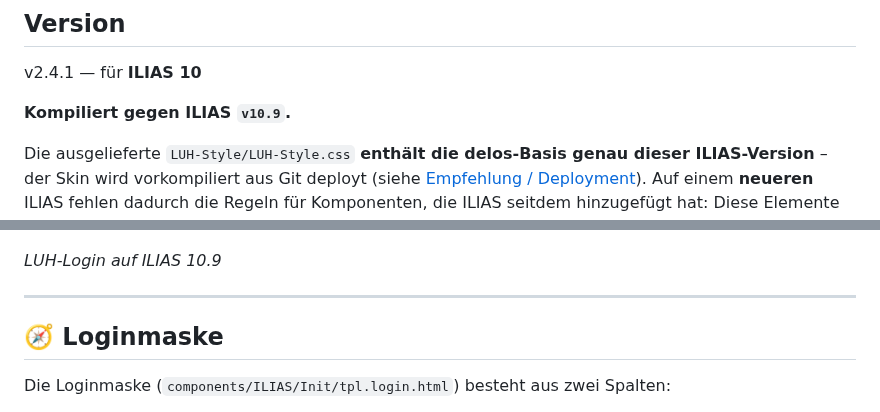
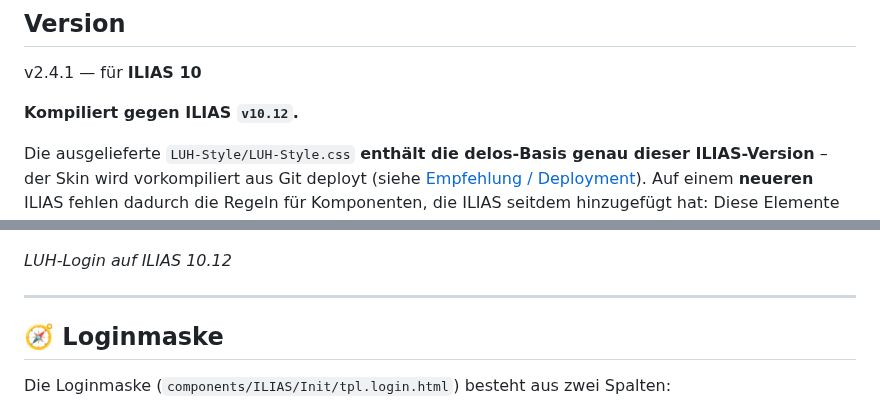
Before and after one commit to iFadi/LUH-Skin, a Markdown page: README.md, 2 parts joined by grey strips. Drawn GitHub-style.

```diff
--- a/README.md
+++ b/README.md
@@ -7,7 +7,7 @@ Dieser Skin wurde dem [LUH-Stil](https://www.uni-hannover.de/) entsprechend ange
 ## Version
 v2.4.1 — für **ILIAS 10** <!-- x-release-please-version -->
 
-**Kompiliert gegen ILIAS `v10.9`.**
+**Kompiliert gegen ILIAS `v10.12`.**
 
 Die ausgelieferte `LUH-Style/LUH-Style.css` **enthält die delos-Basis genau dieser
 ILIAS-Version** – der Skin wird vorkompiliert aus Git deployt (siehe
@@ -30,7 +30,7 @@ ILIAS-Update daher `./update-skin.sh prod` ausführen und die neue CSS mitcommit
 ## 📸 Screenshot
 ![Screenshot](screenshots/luh-skin-release_10-1.png)
 
-*LUH-Login auf ILIAS 10.9*
+*LUH-Login auf ILIAS 10.12*
 
 ---
 
```
Also changed, not shown: screenshots/luh-skin-release_10-1.png, 5 other files.
